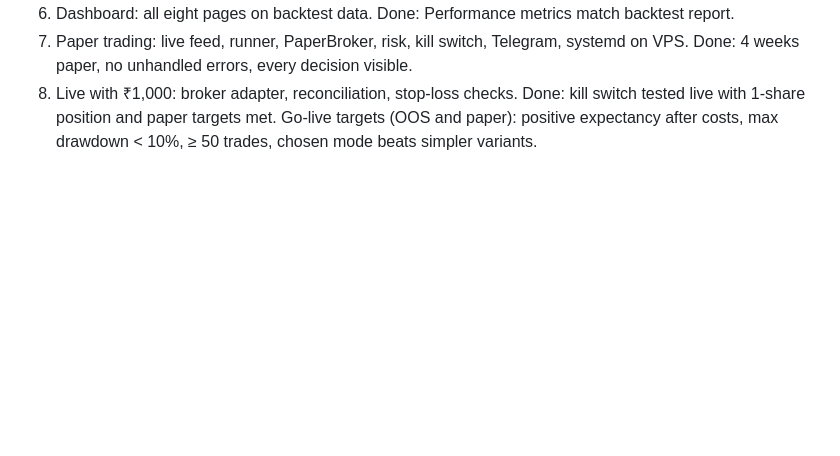
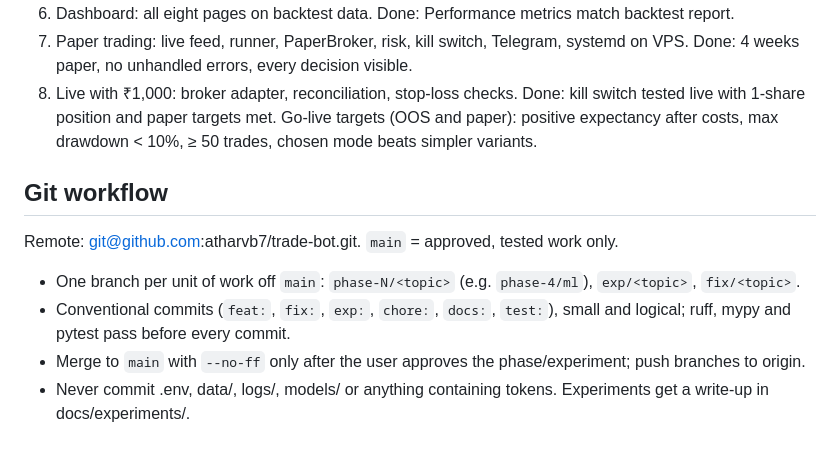
Before and after one commit to atharvb7/trade-bot, a Markdown page: CLAUDE.md, the part around the change. Drawn GitHub-style; blank space fills up the shorter version.

Commit message:
docs: record git branching and commit conventions
Co-Authored-By: Claude Opus 5.5 <noreply@anthropic.com>

```diff
--- a/CLAUDE.md
+++ b/CLAUDE.md
@@ -113,3 +113,10 @@ Security: bind to localhost (SSH tunnel) or password protect; kill switch asks c
 7. Paper trading: live feed, runner, PaperBroker, risk, kill switch, Telegram, systemd on VPS. Done: 4 weeks paper, no unhandled errors, every decision visible.
 8. Live with ₹1,000: broker adapter, reconciliation, stop-loss checks. Done: kill switch tested live with 1-share position and paper targets met.
 Go-live targets (OOS and paper): positive expectancy after costs, max drawdown < 10%, ≥ 50 trades, chosen mode beats simpler variants.
+
+## Git workflow
+Remote: git@github.com:atharvb7/trade-bot.git. `main` = approved, tested work only.
+- One branch per unit of work off `main`: `phase-N/<topic>` (e.g. `phase-4/ml`), `exp/<topic>`, `fix/<topic>`.
+- Conventional commits (`feat:`, `fix:`, `exp:`, `chore:`, `docs:`, `test:`), small and logical; ruff, mypy and pytest pass before every commit.
+- Merge to `main` with `--no-ff` only after the user approves the phase/experiment; push branches to origin.
+- Never commit .env, data/, logs/, models/ or anything containing tokens. Experiments get a write-up in docs/experiments/.
```
